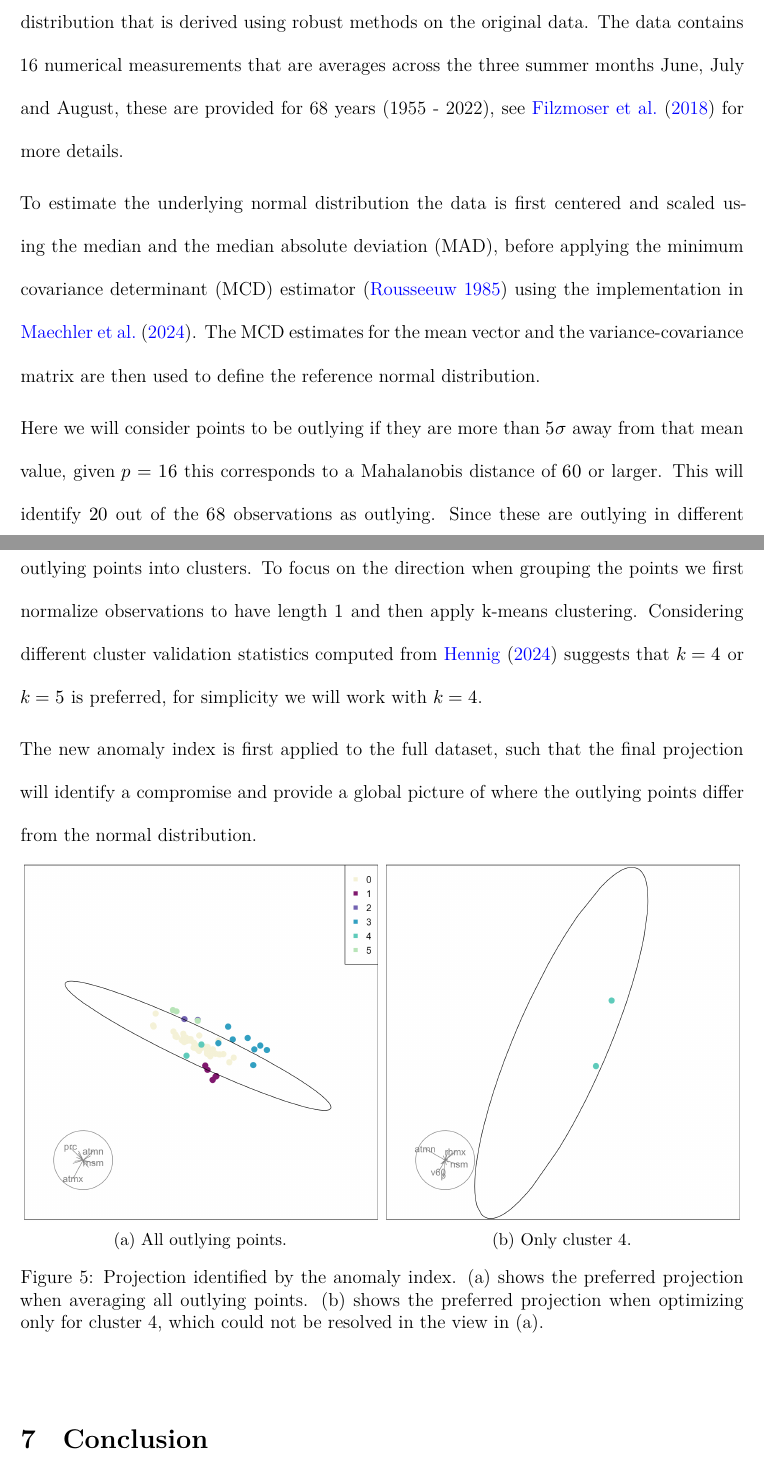
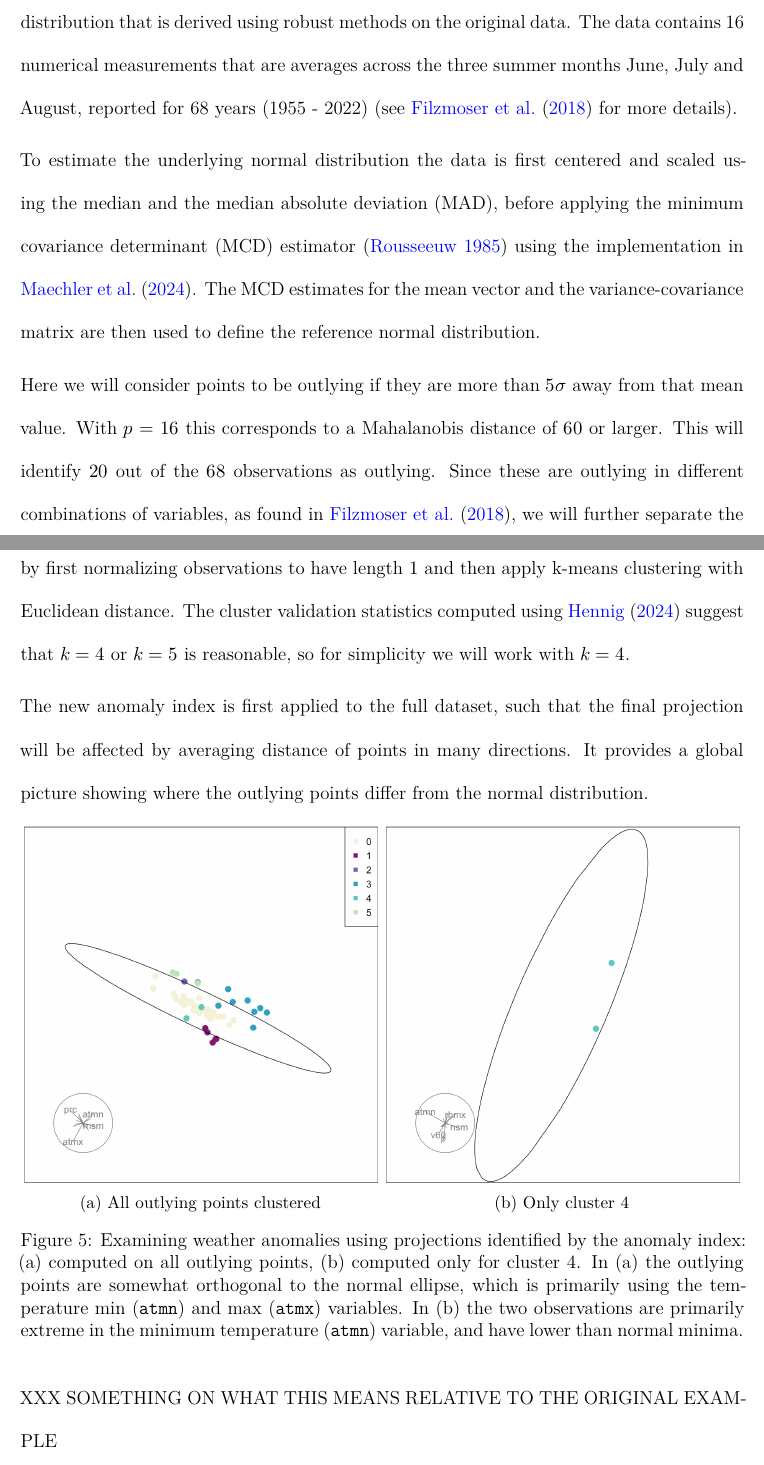
Before and after one commit to uschiLaa/anomaly_ppi, a Quarto document (paper.qmd): two parts of pages 11 and 12 of 15, joined at a grey line, cut so that both start at the same text. The pictures show the output file paper.pdf that the author committed with the source.

Commit message:
tweaking weather example

````diff
--- a/paper.qmd
+++ b/paper.qmd
@@ -416,13 +416,13 @@ Two projections of simulated example data corresponding to common liver tests: (
 
 ### Robust statistics: weather extremes
 
-This example is motivated by the weather data example from @filzmoser2018. We illustrate using the anomaly index to  compare potential outliers with a reference normal distribution that is derived using robust methods on the original data. The data contains 16 numerical measurements that are averages across the three summer months June, July and August, these are provided for 68 years (1955 - 2022), see @filzmoser2018 for more details.
+This example is motivated by the weather data example from @filzmoser2018. We illustrate using the anomaly index to  compare potential outliers with a reference normal distribution that is derived using robust methods on the original data. The data contains 16 numerical measurements that are averages across the three summer months June, July and August, reported for 68 years (1955 - 2022) (see @filzmoser2018 for more details).
 
 To estimate the underlying normal distribution the data is first centered and scaled using the median and the median absolute deviation (MAD), before applying the minimum covariance determinant (MCD) estimator [@rousseeuw1985multivariate] using the implementation in @robustbase. The MCD estimates for the mean vector and the variance-covariance matrix are then used to define the reference normal distribution.
 
-Here we will consider points to be outlying if they are more than $5 \sigma$ away from that mean value, given $p=16$ this corresponds to a Mahalanobis distance of $60$ or larger. This will identify $20$ out of the $68$ observations as outlying. Since these are outlying in different combinations of variables, as found in @filzmoser2018, we will further separate the outlying points into clusters. To focus on the direction when grouping the points we first normalize observations to have length $1$ and then apply k-means clustering. Considering different cluster validation statistics computed from @fpc suggests that $k=4$ or $k=5$ is preferred, for simplicity we will work with $k=4$.
+Here we will consider points to be outlying if they are more than $5 \sigma$ away from that mean value. With $p=16$ this corresponds to a Mahalanobis distance of $60$ or larger. This will identify $20$ out of the $68$ observations as outlying. Since these are outlying in different combinations of variables, as found in @filzmoser2018, we will further separate the outlying points into clusters based on  similarity in direction. The similarity is computed by first normalizing observations to have length $1$ and then apply k-means clustering with Euclidean distance. The cluster validation statistics computed using @fpc suggest that $k=4$ or $k=5$ is reasonable, so for simplicity we will work with $k=4$.
 
-The new anomaly index is first applied to the full dataset, such that the final projection will identify a compromise and provide a global picture of where the outlying points differ from the normal distribution.
+The new anomaly index is first applied to the full dataset, such that the final projection will be affected by averaging distance of points in many directions. It provides a global picture showing where the outlying points differ from the normal distribution.
 
 ```{r}
 #| eval: false
@@ -552,15 +552,15 @@ animate_xy(X_sorted[cluster_labels == 4,],
 
 ::: {#fig-weather layout-ncol=2}
 
-![All outlying points.](images/weather1.png){#fig-weather1 width=300 align="center"}
+![All outlying points clustered](images/weather1.png){#fig-weather1 width=300 align="center"}
 
-![Only cluster 4.](images/weather2.png){#fig-weather2 width=300 align="center"}
+![Only cluster 4](images/weather2.png){#fig-weather2 width=300 align="center"}
 
 
-Projection identified by the anomaly index. (a) shows the preferred projection when averaging all outlying points. (b) shows the preferred projection when optimizing only for cluster 4, which could not be resolved in the view in (a).
+Examining weather anomalies using projections identified by the anomaly index: (a) computed on all outlying points, (b) computed only for cluster 4. In (a) the outlying points are somewhat orthogonal to the normal ellipse, which is primarily using the temperature min (`atmn`) and max (`atmx`) variables. In (b) the two observations are primarily extreme in the minimum temperature (`atmn`) variable, and have lower than normal minima.
 :::
 
-
+XXX SOMETHING ON WHAT THIS MEANS RELATIVE TO THE ORIGINAL EXAMPLE
 
 ## Conclusion
 
````
Also changed, not shown: paper.pdf, paper.tex.
